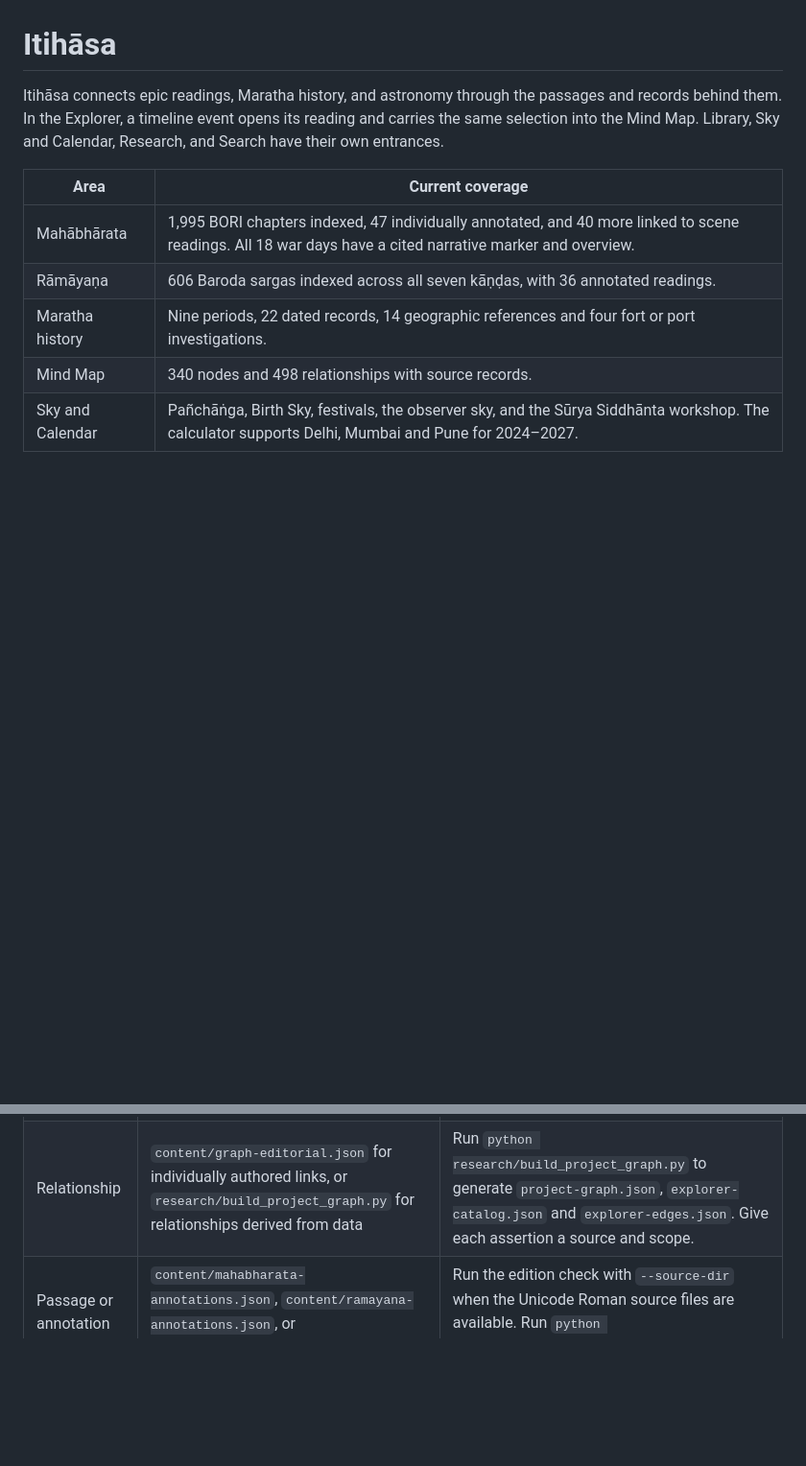
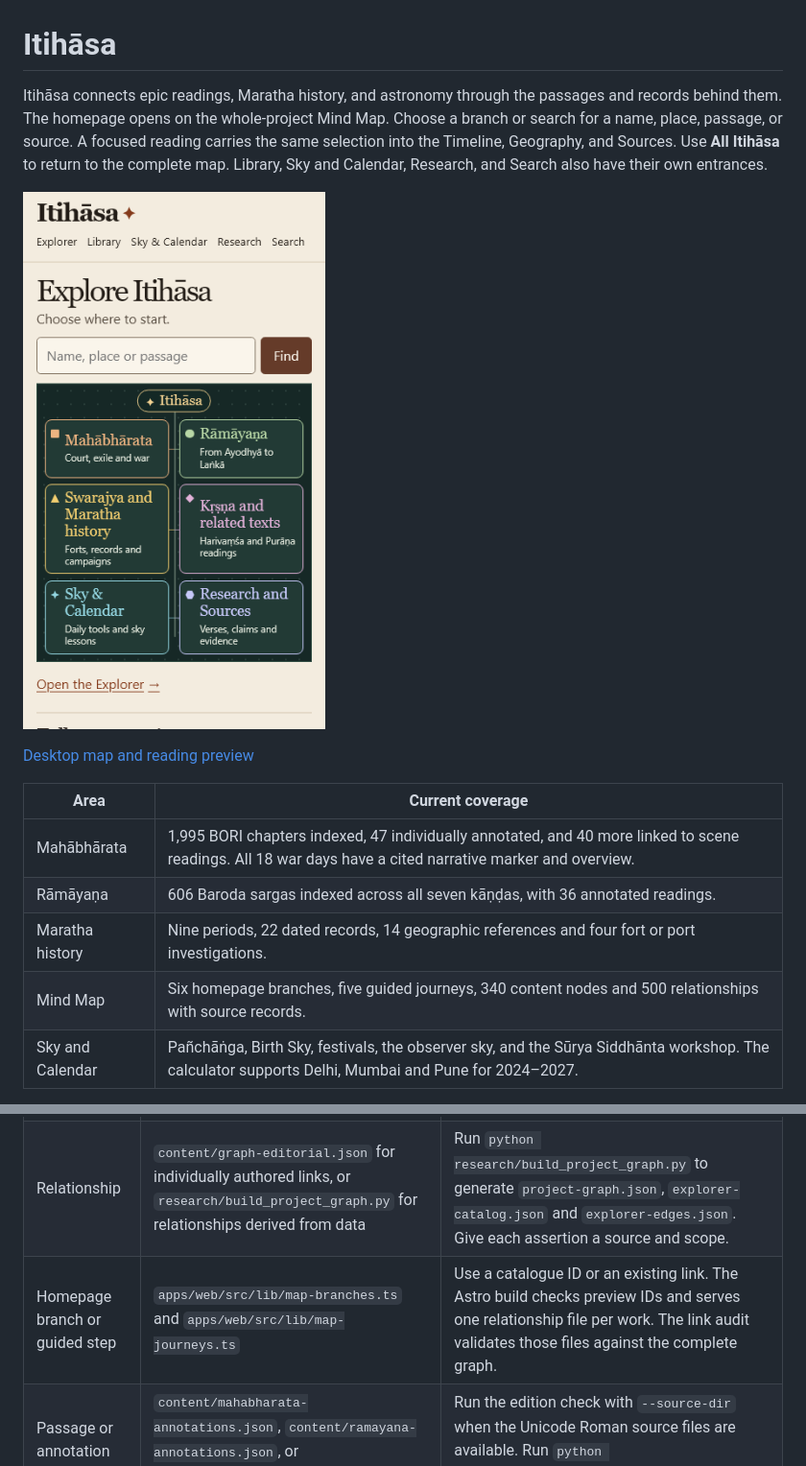
Before and after one commit to NeilMeher/itihasa, a Markdown page: README.md, 2 parts joined by grey strips. Shown at 96% size. GitHub-like rendering; pictures changed too: docs/images/map-home-mobile.png (added); blank space fills up the shorter version.

Commit message:
Verify the homepage map and first-screen timeline

```diff
--- a/README.md
+++ b/README.md
@@ -1,13 +1,17 @@
 # Itihāsa
 
-Itihāsa connects epic readings, Maratha history, and astronomy through the passages and records behind them. In the Explorer, a timeline event opens its reading and carries the same selection into the Mind Map. Library, Sky and Calendar, Research, and Search have their own entrances.
+Itihāsa connects epic readings, Maratha history, and astronomy through the passages and records behind them. The homepage opens on the whole-project Mind Map. Choose a branch or search for a name, place, passage, or source. A focused reading carries the same selection into the Timeline, Geography, and Sources. Use **All Itihāsa** to return to the complete map. Library, Sky and Calendar, Research, and Search also have their own entrances.
+
+![The six Itihāsa branches on the mobile homepage](docs/images/map-home-mobile.png)
+
+[Desktop map and reading preview](docs/images/map-home-desktop.png)
 
 | Area | Current coverage |
 | --- | --- |
 | Mahābhārata | 1,995 BORI chapters indexed, 47 individually annotated, and 40 more linked to scene readings. All 18 war days have a cited narrative marker and overview. |
 | Rāmāyaṇa | 606 Baroda sargas indexed across all seven kāṇḍas, with 36 annotated readings. |
 | Maratha history | Nine periods, 22 dated records, 14 geographic references and four fort or port investigations. |
-| Mind Map | 340 nodes and 498 relationships with source records. |
+| Mind Map | Six homepage branches, five guided journeys, 340 content nodes and 500 relationships with source records. |
 | Sky and Calendar | Pañchāṅga, Birth Sky, festivals, the observer sky, and the Sūrya Siddhānta workshop. The calculator supports Delhi, Mumbai and Pune for 2024–2027. |
 
 Historical dates in the Arundhatī pilot and Rāmāyaṇa campaign investigation remain unavailable pending independent review. The pilot’s six frames are illustrative. The research notebook distinguishes the modern transit benchmark from historical prereview calculations and quotes attributed dates at their stated precision.
@@ -52,6 +56,7 @@ The [CI workflow](.github/workflows/foundation.yml) contains the full reproducib
 | --- | --- | --- |
 | Event or place | `content/mahabharata-atlas.json`, `content/mahabharata-reading.json`, `content/ramayana-atlas.json` or `content/maratha-history.json` | Run the relevant `research/check_*.py` and regenerate the graph and coverage. |
 | Relationship | `content/graph-editorial.json` for individually authored links, or `research/build_project_graph.py` for relationships derived from data | Run `python research/build_project_graph.py` to generate `project-graph.json`, `explorer-catalog.json` and `explorer-edges.json`. Give each assertion a source and scope. |
+| Homepage branch or guided step | `apps/web/src/lib/map-branches.ts` and `apps/web/src/lib/map-journeys.ts` | Use a catalogue ID or an existing link. The Astro build checks preview IDs and serves one relationship file per work. The link audit validates those files against the complete graph. |
 | Passage or annotation | `content/mahabharata-annotations.json`, `content/ramayana-annotations.json`, or `content/library.json` | Run the edition check with `--source-dir` when the Unicode Roman source files are available. Run `python research/build_coverage_registry.py`. |
 | Research or calculation | `research/`, `content/source-register.json`, `content/maratha-sources.json` and `packages/contracts/` | Record inputs, frame, convention and tolerances. Run the matching benchmark, replay and review checks before changing the evidence status. |
 | Interface | `apps/web/src/` | `npm.cmd run check`, static build and Playwright. |
```
Also changed, not shown: other parts of README.md (+6 -6 lines), docs/Mind-Map-Home.md (added, +91 -0 lines), docs/images/map-home-desktop.png (added), 7 other files.
